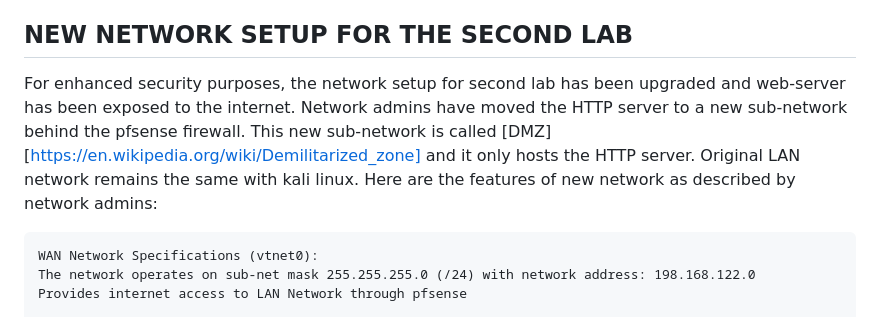
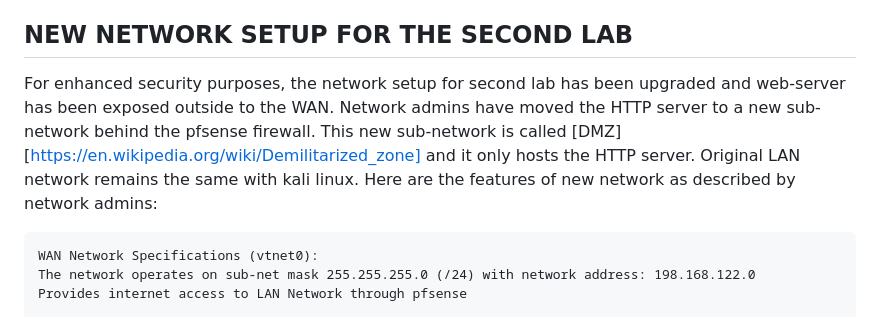
Before and after one commit to HenryPol14/CloudAndNetworkSecurity, a Markdown page: 2. Network Security 2/README.md, the part around the change. GitHub-like rendering.

````diff
--- a/2. Network Security 2/README.md
+++ b/2. Network Security 2/README.md
@@ -60,7 +60,7 @@ The provided VM's within terraform has all the required tools preinstalled.  Con
 
 ## NEW NETWORK SETUP FOR THE SECOND LAB
 
-For enhanced security purposes, the network setup for second lab has been upgraded and web-server has been exposed to the internet. Network admins have moved the HTTP server to a new sub-network behind the pfsense firewall. This new sub-network is called [DMZ][https://en.wikipedia.org/wiki/Demilitarized_zone] and it only hosts the HTTP server. Original LAN network remains the same with kali linux. Here are the features of new network as described by network admins:
+For enhanced security purposes, the network setup for second lab has been upgraded and web-server has been exposed outside to the WAN. Network admins have moved the HTTP server to a new sub-network behind the pfsense firewall. This new sub-network is called [DMZ][https://en.wikipedia.org/wiki/Demilitarized_zone] and it only hosts the HTTP server. Original LAN network remains the same with kali linux. Here are the features of new network as described by network admins:
 
 ```
 WAN Network Specifications (vtnet0):
````
